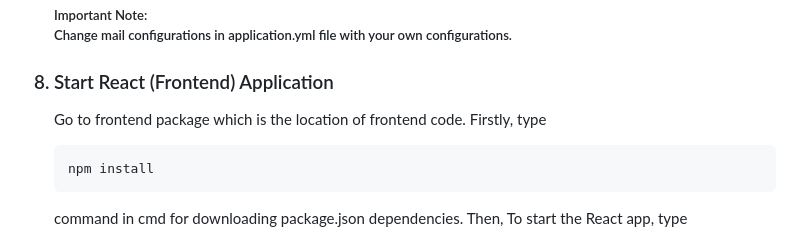
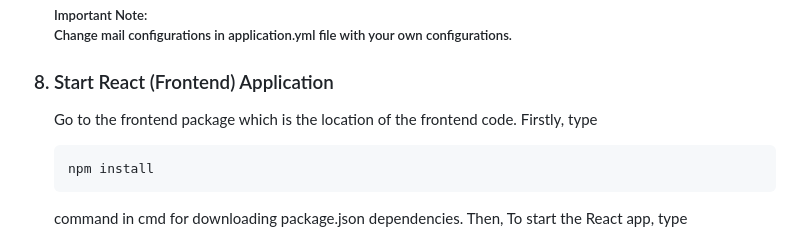
Before and after one commit to Parth018/CineVisionMicroserviceProject-main, a Markdown page: README.md, the part around the change. Drawn GitHub-style.

```diff
--- a/README.md
+++ b/README.md
@@ -177,7 +177,7 @@ Change mail configurations in application.yml file with your own configurations.
 
 <h3> <li>Start React (Frontend) Application</li> </h3>
 <p>
-Go to frontend package which is the location of frontend code.
+Go to the frontend package which is the location of the frontend code.
 Firstly, type
 
     npm install
```
